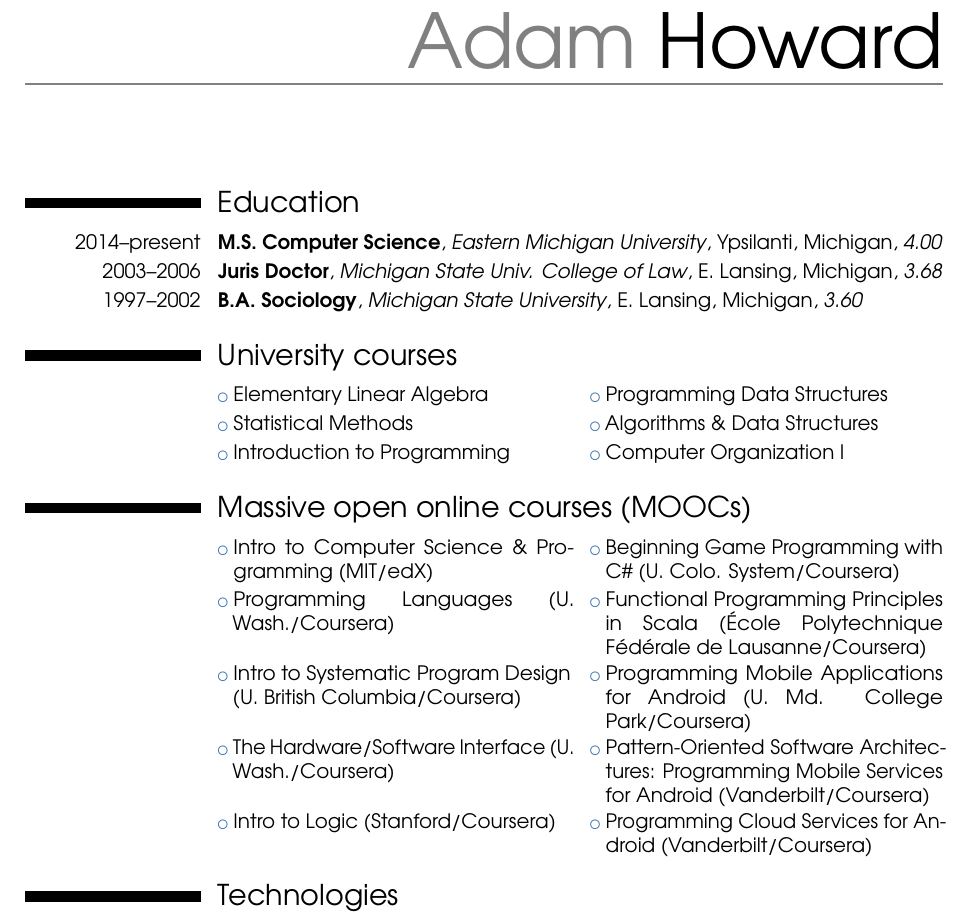
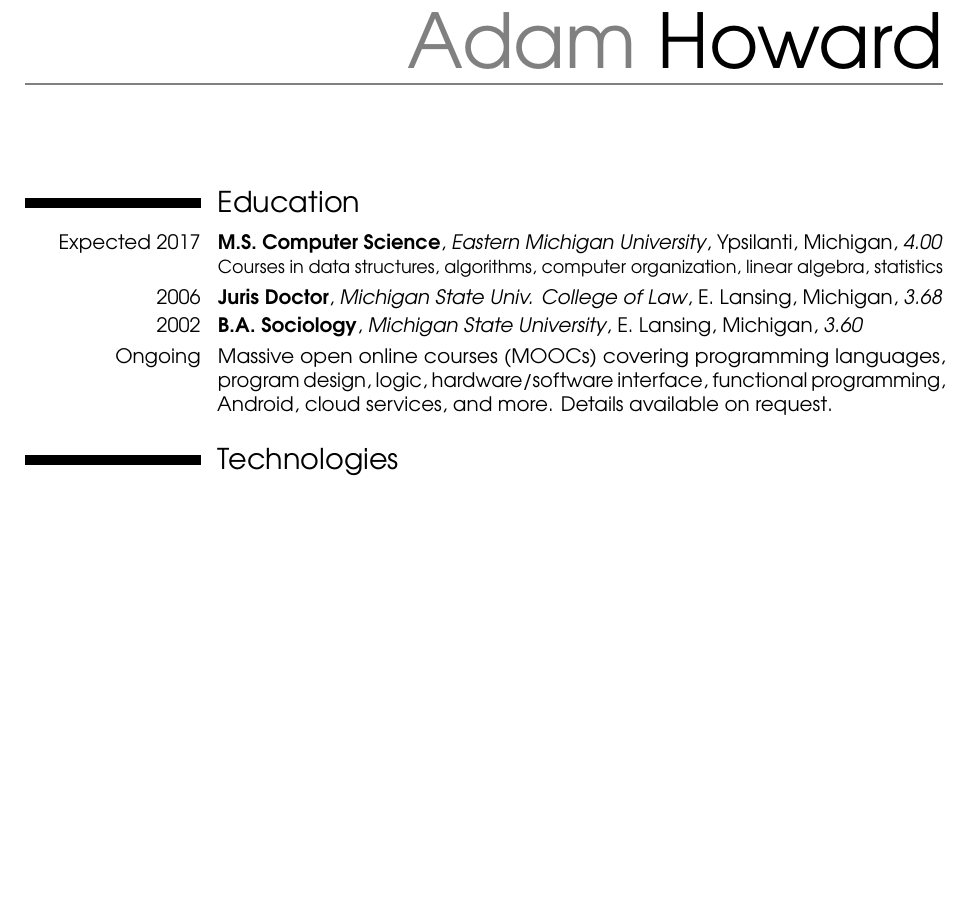
Before and after one commit to howardad/resume, a LaTeX CV (adam-howard-resume.tex): part of page 1 of 3, cut so that both start at the same text, the shorter picture padded with empty space. Compiled offline with pdfLaTeX.

Commit message:
Rework education to be shorter and punchier. Also only state graduation dates.

```diff
--- a/adam-howard-resume.tex
+++ b/adam-howard-resume.tex
@@ -53,9 +53,10 @@
 \makecvtitle
 
 \section{Education}
-\cventry{2014--present}{M.S. Computer Science}{Eastern Michigan University}{Ypsilanti, Michigan}{\textit{4.00}}{}  % arguments 3 to 6 can be left empty
-\cventry{2003--2006}{Juris Doctor}{Michigan State Univ. College of Law}{E. Lansing, Michigan}{\textit{3.68}}{}
-\cventry{1997--2002}{B.A. Sociology}{Michigan State University}{E. Lansing, Michigan}{\textit{3.60}}{}
+\cventry{Expected 2017}{M.S. Computer Science}{Eastern Michigan University}{Ypsilanti, Michigan}{\textit{4.00}}{Courses in data structures, algorithms, computer organization, linear algebra, statistics}  % arguments 3 to 6 can be left empty
+\cventry{2006}{Juris Doctor}{Michigan State Univ. College of Law}{E. Lansing, Michigan}{\textit{3.68}}{}
+\cventry{2002}{B.A. Sociology}{Michigan State University}{E. Lansing, Michigan}{\textit{3.60}}{}
+\cvitem{Ongoing}{Massive open online courses (MOOCs) covering programming languages, program design, logic, hardware/software interface, functional programming, Android, cloud services, and more. Details available on request.}
 
 %\section{Master thesis}
 %\cvitem{title}{\emph{Title}}
@@ -66,18 +67,6 @@
 %\cvitemwithcomment{Language 1}{Skill level}{Comment}
 %\cvitemwithcomment{Language 2}{Skill level}{Comment}
 %\cvitemwithcomment{Language 3}{Skill level}{Comment}
-
-\section{University courses}
-\cvlistdoubleitem{Elementary Linear Algebra}{Programming Data Structures}
-\cvlistdoubleitem{Statistical Methods}{Algorithms \& Data Structures}
-\cvlistdoubleitem{Introduction to Programming}{Computer Organization I}
-
-\section{Massive open online courses (MOOCs)}
-\cvlistdoubleitem{Intro to Computer Science \& Programming (MIT/edX)}{Beginning Game Programming with C\# (U. Colo. System/Coursera)}
-\cvlistdoubleitem{Programming Languages (U. Wash./Coursera)}{Functional Programming Principles in Scala (École Polytechnique Fédérale de Lausanne/Coursera)}
-\cvlistdoubleitem{Intro to Systematic Program Design (U. British Columbia/Coursera)}{Programming Mobile Applications for Android (U. Md. College Park/Coursera)}
-\cvlistdoubleitem{The Hardware/Software Interface (U. Wash./Coursera)}{Pattern-Oriented Software Architectures: Programming Mobile Services for Android (Vanderbilt/Coursera)}
-\cvlistdoubleitem{Intro to Logic (Stanford/Coursera)}{Programming Cloud Services for Android (Vanderbilt/Coursera)}
 
 \section{Technologies}
 \cvitem{Proficient:}{Java SE, Android, Python, Git, Markdown, Linux, Windows, Vim, IntelliJ IDEA, Eclipse}
```
Also changed, not shown: adam-howard-resume.pdf.
